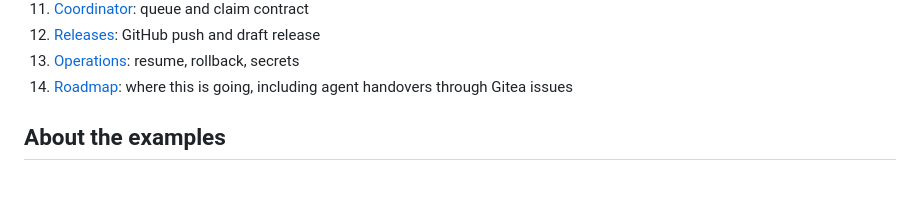
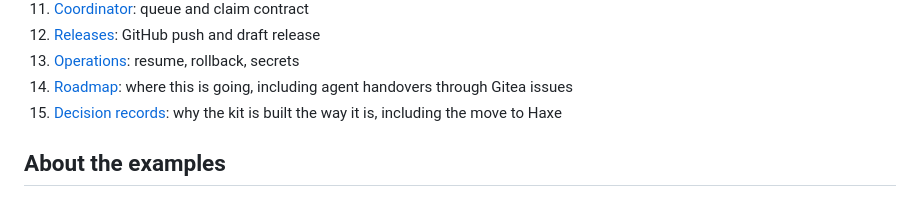
Before and after one commit to CraigThomasParsons/TheGiteaCodeFactory, a Markdown page: README.md, the part around the change. Rendered like a GitHub page.

```diff
--- a/README.md
+++ b/README.md
@@ -271,6 +271,7 @@ bash scripts/check.sh
 12. [Releases](docs/releases.md): GitHub push and draft release
 13. [Operations](docs/operations.md): resume, rollback, secrets
 14. [Roadmap](docs/roadmap.md): where this is going, including agent handovers through Gitea issues
+15. [Decision records](docs/adr/README.md): why the kit is built the way it is, including the move to Haxe
 
 ## About the examples
 
```
Also changed, not shown: docs/adr/0001-haxe-as-the-source-language.md (added, +199 -0 lines), docs/adr/README.md (added, +13 -0 lines).
